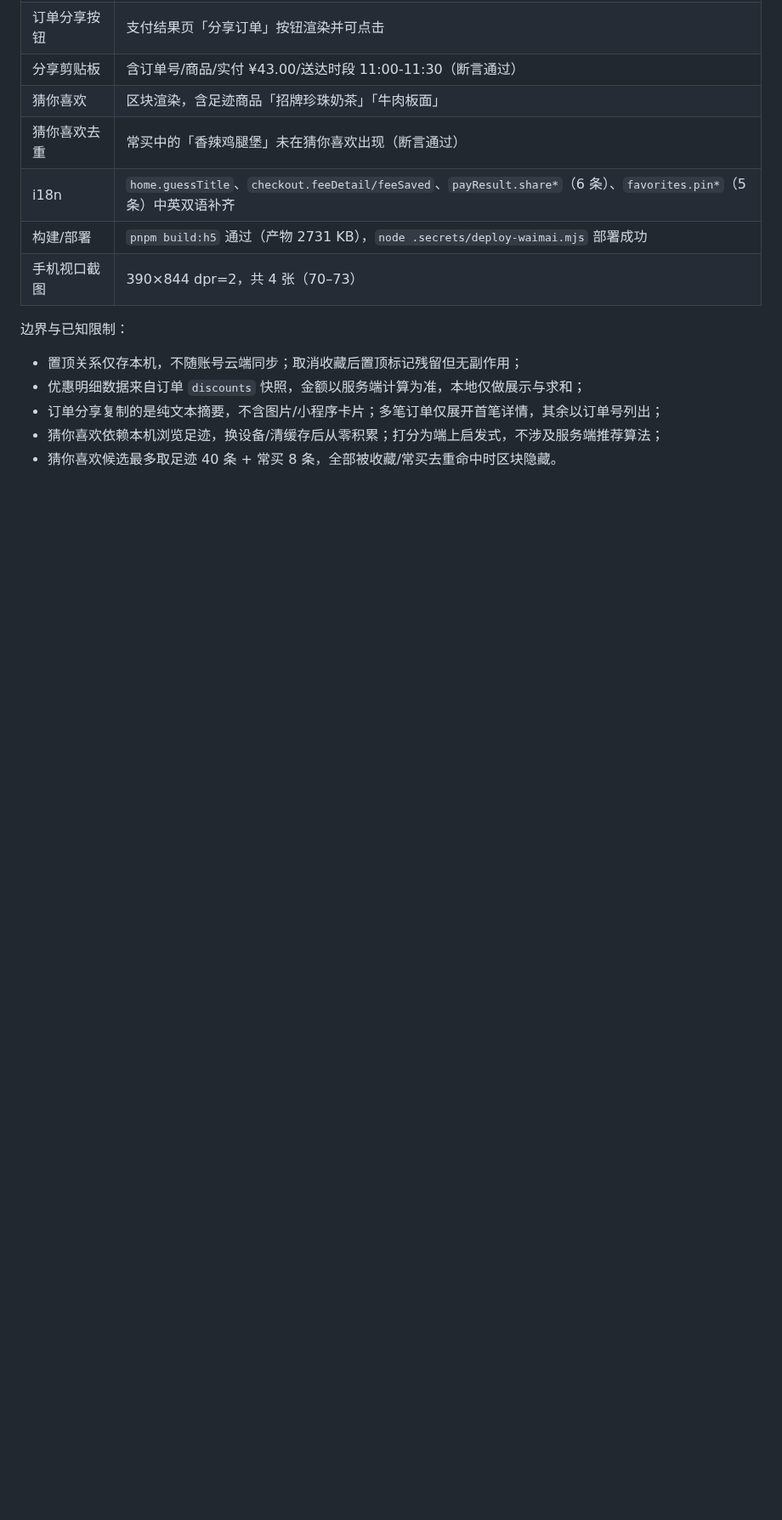
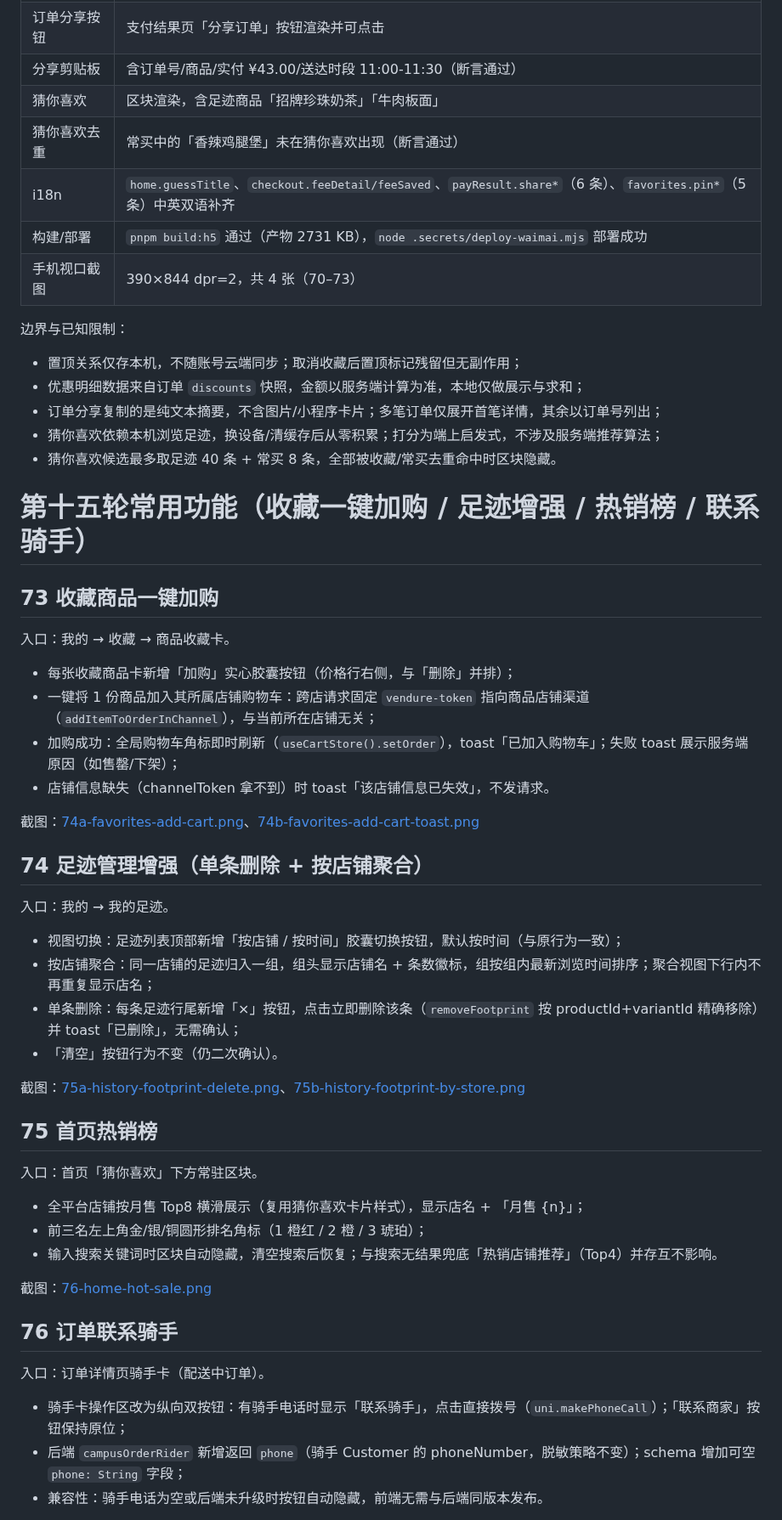
Before and after one commit to johocn/waimai, a Markdown page: docs/waimai-操作手册-常用功能.md, the part around one of its changes. Shown at 85% size. Drawn GitHub-style; blank space fills up the shorter version.

Commit message:
feat(waimai): 第十五轮常用功能——收藏一键加购/足迹聚合删除/首页热销榜/联系骑手

```diff
--- a/docs/waimai-操作手册-常用功能.md
+++ b/docs/waimai-操作手册-常用功能.md
@@ -1260,3 +1260,46 @@
 - 订单分享复制的是纯文本摘要，不含图片/小程序卡片；多笔订单仅展开首笔详情，其余以订单号列出；
 - 猜你喜欢依赖本机浏览足迹，换设备/清缓存后从零积累；打分为端上启发式，不涉及服务端推荐算法；
 - 猜你喜欢候选最多取足迹 40 条 + 常买 8 条，全部被收藏/常买去重命中时区块隐藏。
+
+# 第十五轮常用功能（收藏一键加购 / 足迹增强 / 热销榜 / 联系骑手）
+
+## 73 收藏商品一键加购
+
+入口：我的 → 收藏 → 商品收藏卡。
+
+- 每张收藏商品卡新增「加购」实心胶囊按钮（价格行右侧，与「删除」并排）；
+- 一键将 1 份商品加入其所属店铺购物车：跨店请求固定 `vendure-token` 指向商品店铺渠道（`addItemToOrderInChannel`），与当前所在店铺无关；
+- 加购成功：全局购物车角标即时刷新（`useCartStore().setOrder`），toast「已加入购物车」；失败 toast 展示服务端原因（如售罄/下架）；
+- 店铺信息缺失（channelToken 拿不到）时 toast「该店铺信息已失效」，不发请求。
+
+截图：[74a-favorites-add-cart.png](screenshots/common-features-v15/74a-favorites-add-cart.png)、[74b-favorites-add-cart-toast.png](screenshots/common-features-v15/74b-favorites-add-cart-toast.png)
+
+## 74 足迹管理增强（单条删除 + 按店铺聚合）
+
+入口：我的 → 我的足迹。
+
+- 视图切换：足迹列表顶部新增「按店铺 / 按时间」胶囊切换按钮，默认按时间（与原行为一致）；
+- 按店铺聚合：同一店铺的足迹归入一组，组头显示店铺名 + 条数徽标，组按组内最新浏览时间排序；聚合视图下行内不再重复显示店名；
+- 单条删除：每条足迹行尾新增「×」按钮，点击立即删除该条（`removeFootprint` 按 productId+variantId 精确移除）并 toast「已删除」，无需确认；
+- 「清空」按钮行为不变（仍二次确认）。
+
+截图：[75a-history-footprint-delete.png](screenshots/common-features-v15/75a-history-footprint-delete.png)、[75b-history-footprint-by-store.png](screenshots/common-features-v15/75b-history-footprint-by-store.png)
+
+## 75 首页热销榜
+
+入口：首页「猜你喜欢」下方常驻区块。
+
+- 全平台店铺按月售 Top8 横滑展示（复用猜你喜欢卡片样式），显示店名 + 「月售 {n}」；
+- 前三名左上角金/银/铜圆形排名角标（1 橙红 / 2 橙 / 3 琥珀）；
+- 输入搜索关键词时区块自动隐藏，清空搜索后恢复；与搜索无结果兜底「热销店铺推荐」（Top4）并存互不影响。
+
+截图：[76-home-hot-sale.png](screenshots/common-features-v15/76-home-hot-sale.png)
+
+## 76 订单联系骑手
+
+入口：订单详情页骑手卡（配送中订单）。
+
+- 骑手卡操作区改为纵向双按钮：有骑手电话时显示「联系骑手」，点击直接拨号（`uni.makePhoneCall`）；「联系商家」按钮保持原位；
+- 后端 `campusOrderRider` 新增返回 `phone`（骑手 Customer 的 phoneNumber，脱敏策略不变）；schema 增加可空 `phone: String` 字段；
+- 兼容性：骑手电话为空或后端未升级时按钮自动隐藏，前端无需与后端同版本发布。
+
```
Also changed, not shown: other parts of docs/waimai-操作手册-常用功能.md (+25 -0 lines), docs/screenshots/common-features-v15/74a-favorites-add-cart.png (added), docs/screenshots/common-features-v15/74b-favorites-add-cart-toast.png (added), docs/screenshots/common-features-v15/75a-history-footprint-delete.png (added), docs/screenshots/common-features-v15/75b-history-footprint-by-store.png (added), docs/screenshots/common-features-v15/76-home-hot-sale.png (added), docs/screenshots/common-features-v15/77-order-detail-contact-rider.png (added), 11 other files.
